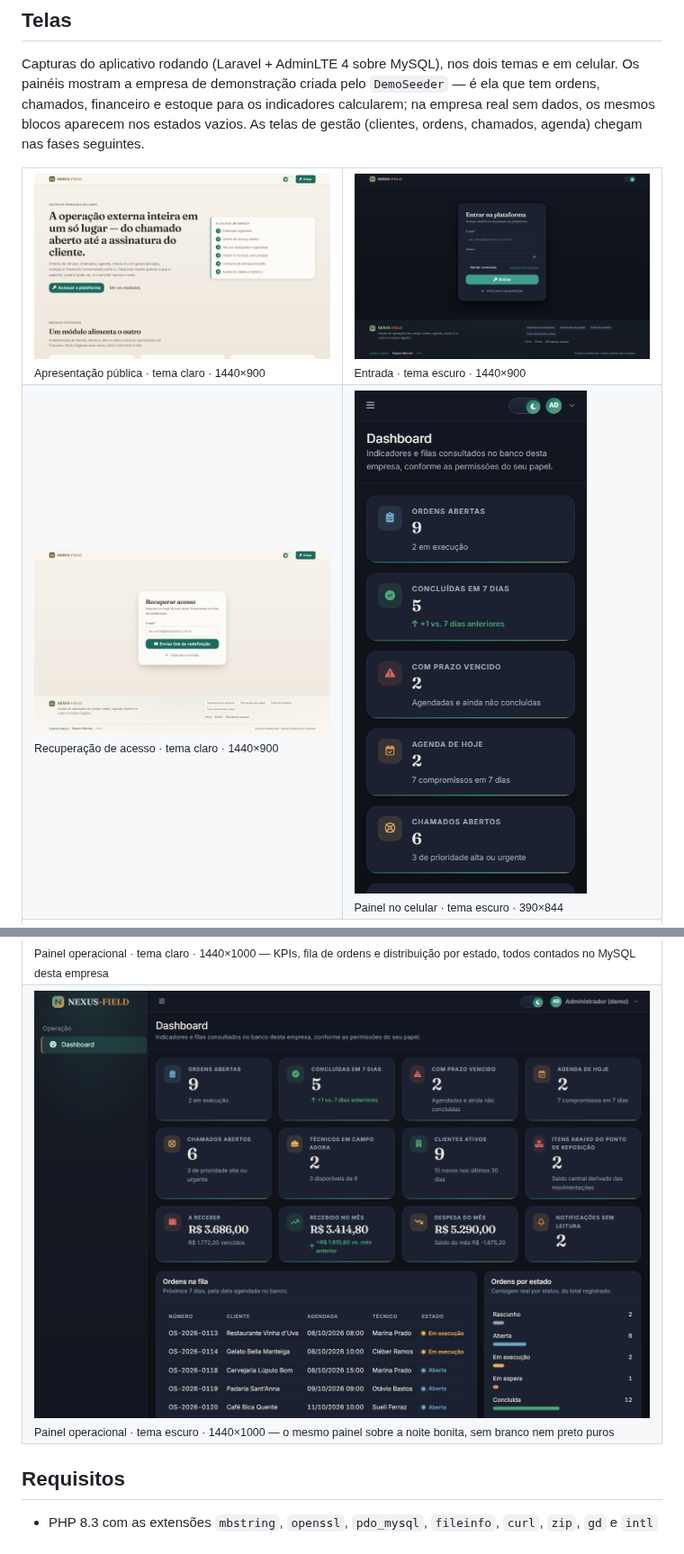
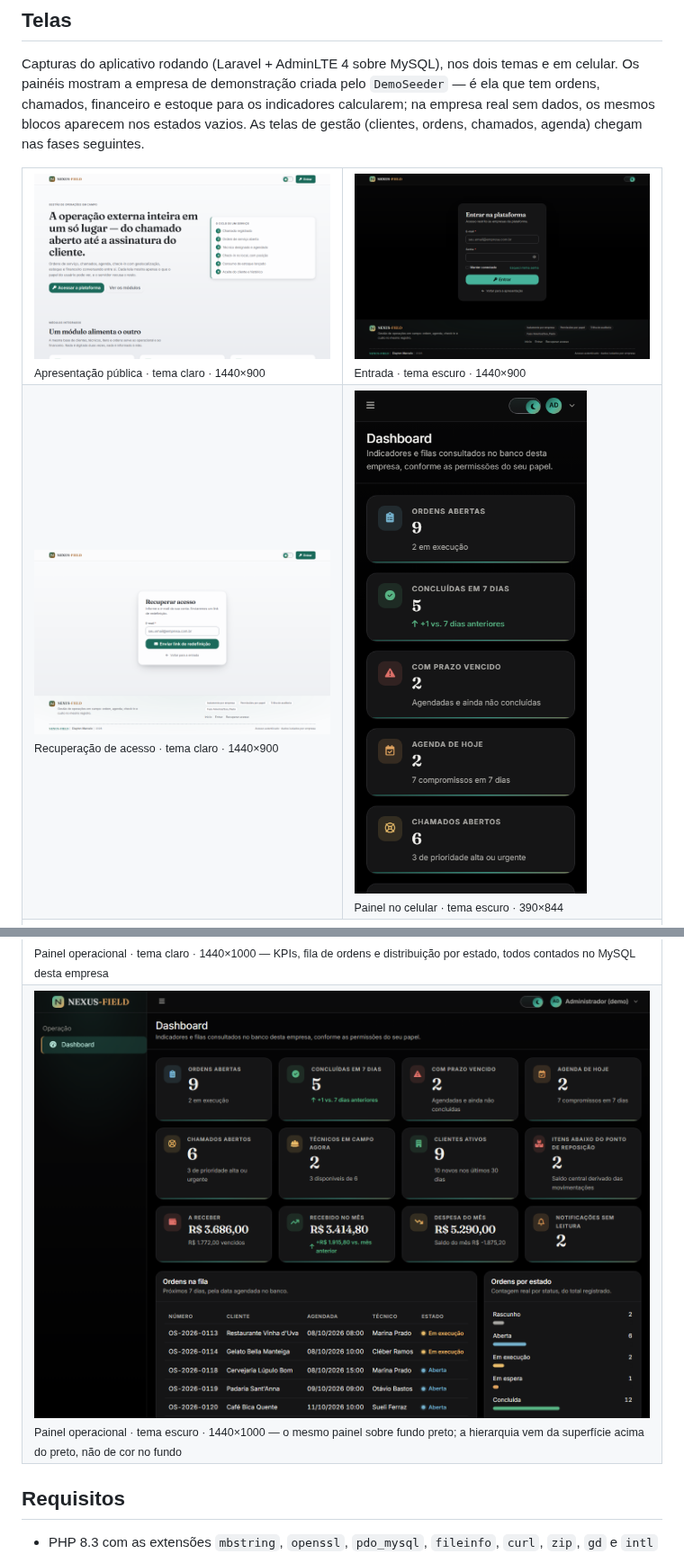
Before and after one commit to claytonmarcelo/Nexus-Field, a Markdown page: README.md, 2 parts joined by grey strips. Shown at 90% size. Rendered like a GitHub page; pictures changed too: docs/screenshots/01-boas-vindas.png, docs/screenshots/02-entrada.png, docs/screenshots/03-recuperar-acesso.png.

```diff
--- a/README.md
+++ b/README.md
@@ -23,7 +23,7 @@ chegam nas fases seguintes.
     <td colspan="2"><a href="docs/screenshots/04-painel-claro.png"><img src="docs/screenshots/04-painel-claro.png" alt="Painel em tema claro com doze indicadores, a fila de ordens da semana e a distribuição por estado"></a><br><sub>Painel operacional · tema claro · 1440×1000 — KPIs, fila de ordens e distribuição por estado, todos contados no MySQL desta empresa</sub></td>
   </tr>
   <tr>
-    <td colspan="2"><a href="docs/screenshots/05-painel-escuro.png"><img src="docs/screenshots/05-painel-escuro.png" alt="Painel em tema escuro com os mesmos indicadores, tabelas e distribuição por estado"></a><br><sub>Painel operacional · tema escuro · 1440×1000 — o mesmo painel sobre a noite bonita, sem branco nem preto puros</sub></td>
+    <td colspan="2"><a href="docs/screenshots/05-painel-escuro.png"><img src="docs/screenshots/05-painel-escuro.png" alt="Painel em tema escuro com os mesmos indicadores, tabelas e distribuição por estado"></a><br><sub>Painel operacional · tema escuro · 1440×1000 — o mesmo painel sobre fundo preto; a hierarquia vem da superfície acima do preto, não de cor no fundo</sub></td>
   </tr>
 </table>
 
```
Also changed, not shown: CHANGELOG.md (+27 -0 lines), docs/screenshots/04-painel-claro.png, 5 other files.
